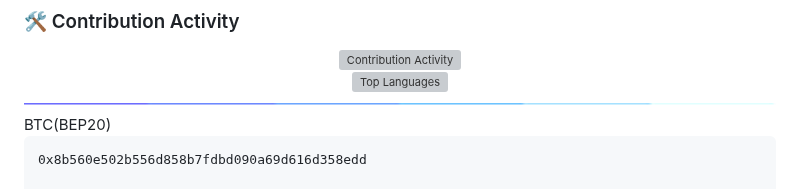
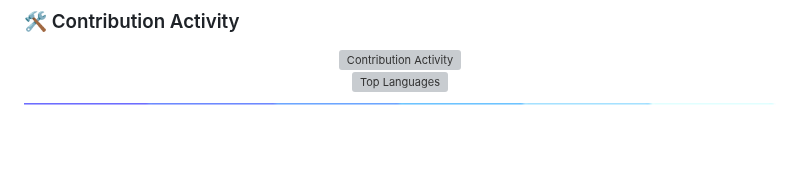
Before and after one commit to c2-tlhah/c2-tlhah, a Markdown page: README.md, the part around one of its changes. GitHub-like rendering; blank space fills up the shorter version; grey boxes are pictures that could not be loaded.

````diff
--- a/README.md
+++ b/README.md
@@ -101,7 +100,3 @@
 </div>
 
 <img src="https://github.com/c2-tlhah/c2-tlhah/blob/main/2nd%20arrow.gif">
-BTC(BEP20)
-
-```
-0x8b560e502b556d858b7fdbd090a69d616d358edd
````
Also changed, not shown: other parts of README.md (+0 -1 lines).
